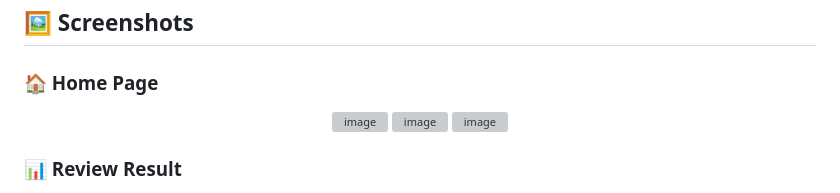
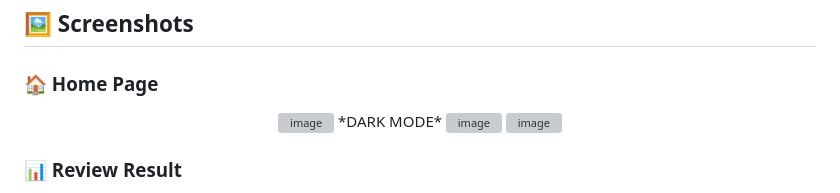
Before and after one commit to Prabhav77777/AI-Code-Review, a Markdown page: README.md, the part around the change. GitHub-like rendering; grey boxes are pictures that could not be loaded.

Commit message:
dark mode in md

```diff
--- a/README.md
+++ b/README.md
@@ -294,6 +294,7 @@ AI-Code-Review/
 
 <div align="center">
 <img width="1920" height="1080" alt="image" src="https://github.com/user-attachments/assets/d5b5e765-f816-46d2-955d-91f1086d99e7" />
+*DARK MODE*
 <img width="1920" height="1080" alt="image" src="https://github.com/user-attachments/assets/7beaf420-b419-4324-a76a-055c367526dc" />
 <img width="1920" height="1080" alt="image" src="https://github.com/user-attachments/assets/0095ad10-3d12-4017-a5af-3a84d4c3d0ad" />
 
```
